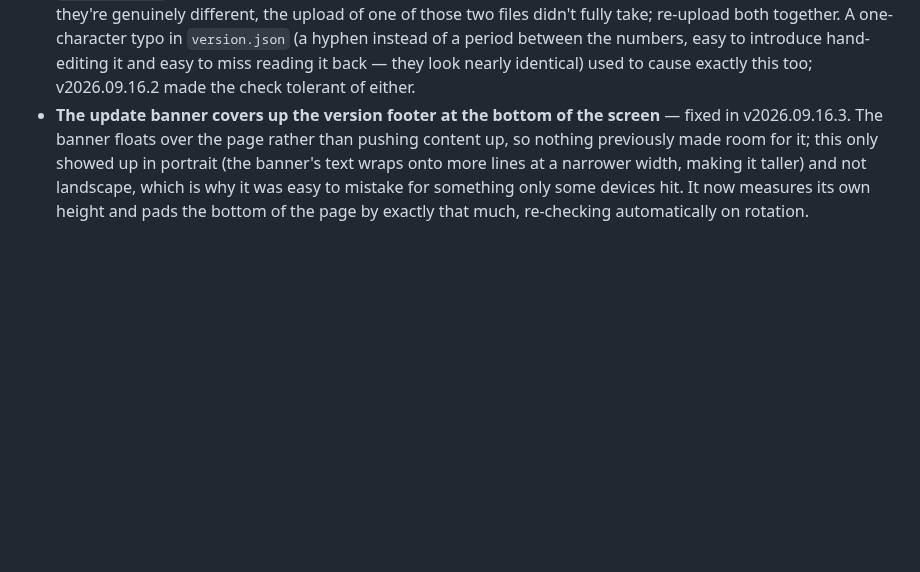
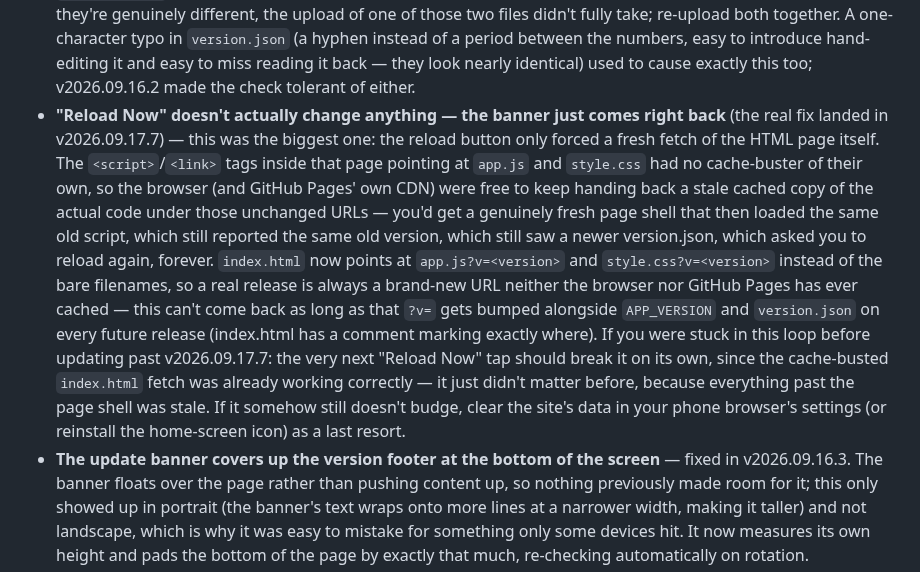
Before and after one commit to bjxyoung-githb/RoadTripNav, a Markdown page: README.md, the part around the change. Rendered like a GitHub page; blank space fills up the shorter version.

Commit message:
Update cached issue fixed
Updated README to clarify issues with the reload button and caching behavior, including instructions for clearing site data if necessary.

```diff
--- a/README.md
+++ b/README.md
@@ -371,6 +371,27 @@ avoids that.
   introduce hand-editing it and easy to miss reading it back — they look
   nearly identical) used to cause exactly this too; v2026.09.16.2 made the
   check tolerant of either.
+- **"Reload Now" doesn't actually change anything — the banner just comes
+  right back** (the real fix landed in v2026.09.17.7) — this was the
+  biggest one: the reload button only forced a fresh fetch of the HTML page
+  itself. The `<script>`/`<link>` tags inside that page pointing at
+  `app.js` and `style.css` had no cache-buster of their own, so the browser
+  (and GitHub Pages' own CDN) were free to keep handing back a stale cached
+  copy of the actual code under those unchanged URLs — you'd get a genuinely
+  fresh page shell that then loaded the same old script, which still
+  reported the same old version, which still saw a newer version.json,
+  which asked you to reload again, forever. `index.html` now points at
+  `app.js?v=<version>` and `style.css?v=<version>` instead of the bare
+  filenames, so a real release is always a brand-new URL neither the
+  browser nor GitHub Pages has ever cached — this can't come back as long
+  as that `?v=` gets bumped alongside `APP_VERSION` and `version.json` on
+  every future release (index.html has a comment marking exactly where).
+  If you were stuck in this loop before updating past v2026.09.17.7: the
+  very next "Reload Now" tap should break it on its own, since the
+  cache-busted `index.html` fetch was already working correctly — it just
+  didn't matter before, because everything past the page shell was stale.
+  If it somehow still doesn't budge, clear the site's data in your phone
+  browser's settings (or reinstall the home-screen icon) as a last resort.
 - **The update banner covers up the version footer at the bottom of the
   screen** — fixed in v2026.09.16.3. The banner floats over the page rather
   than pushing content up, so nothing previously made room for it; this
```
